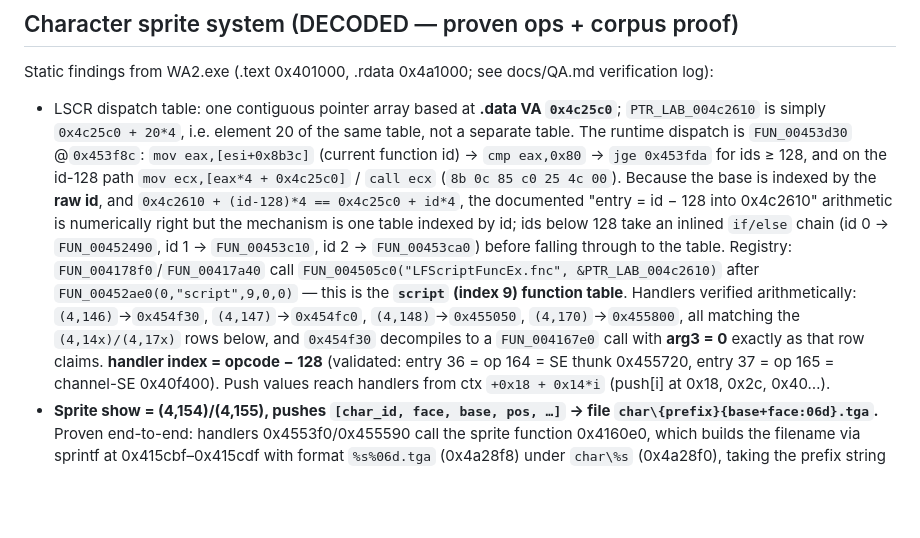
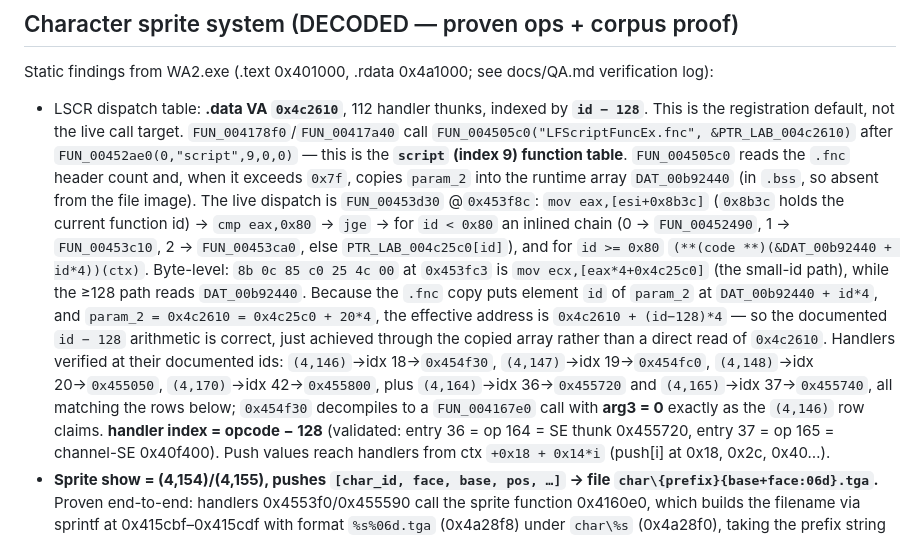
Before and after one commit to naczo5/white-album2-web, a Markdown page: wa2-web/docs/PARSING.md, the part around the change. GitHub-like rendering; blank space fills up the shorter version.

Commit message:
docs: correct LSCR dispatch mechanism (two-level: inlined, then .fnc copy)
My previous commit claimed the table was "one array at 0x4c25c0 indexed by
raw id" and that the id-128 arithmetic was incidental. That was wrong.
Reading FUN_00453d30 properly:

  iVar7 = *(int *)(ctx + 0x8b3c);          // current function id
  if (iVar7 < 0x80) {                       // < 128
      if (iVar7 == 0) FUN_00452490(ctx);
      else if (iVar7 == 1) FUN_00453c10(ctx);
      else if (iVar7 == 2) FUN_00453ca0(ctx);
      else (*(code **)(&PTR_LAB_004c25c0))[iVar7]();
  } else {                                  // >= 128
      (**(code **)(&DAT_00b92440 + iVar7*4))(ctx);
  }

DAT_00b92440 is in .bss (beyond the file image), so it is filled at runtime:
FUN_004505c0 reads the LFScriptFuncEx.fnc header count and, when it exceeds
0x7f, copies param_2 into that array at slot local_108. param_2 is
&PTR_LAB_004c2610, so element id lands at 0x4c2610 + (id-128)*4.

Therefore the documented "entry = id - 128 into 0x4c2610" is CORRECT; the
mechanism is a runtime copy into .bss, not a direct read of 0x4c2610 and
not a raw-id index. Byte evidence: 0x453fc3 has `8b 0c 85 c0 25 4c 00`
(mov ecx,[eax*4+0x4c25c0]) on the <128 path only.

Handler ids re-verified against 0x4c2610 at (id-128): 146->0x454f30,
147->0x454fc0, 148->0x455050, 164->0x455720, 165->0x455740,
170->0x455800. id165's thunk calls 0x40f400 (the documented channel-SE
entry), and id164 pushes 2 args while id165 pushes 5, matching the
SE_%04d and 5-push rows.

Gates: pytest 165p/9s, check_flow 32/32.
Co-authored-by: Cursor <cursoragent@cursor.com>

```diff
--- a/wa2-web/docs/PARSING.md
+++ b/wa2-web/docs/PARSING.md
@@ -301,26 +301,33 @@ occur exactly 2× each).
 Static findings from WA2.exe (.text 0x401000, .rdata 0x4a1000; see
 docs/QA.md verification log):
 
-- LSCR dispatch table: one contiguous pointer array based at **.data
-  VA `0x4c25c0`**; `PTR_LAB_004c2610` is simply `0x4c25c0 + 20*4`, i.e.
-  element 20 of the same table, not a separate table. The runtime dispatch
-  is `FUN_00453d30` @`0x453f8c`:
-  `mov eax,[esi+0x8b3c]` (current function id) → `cmp eax,0x80` →
-  `jge 0x453fda` for ids ≥ 128, and on the id-128 path
-  `mov ecx,[eax*4 + 0x4c25c0]` / `call ecx` (`8b 0c 85 c0 25 4c 00`).
-  Because the base is indexed by the **raw id**, and
-  `0x4c2610 + (id-128)*4 == 0x4c25c0 + id*4`, the documented
-  "entry = id − 128 into 0x4c2610" arithmetic is numerically right but the
-  mechanism is one table indexed by id; ids below 128 take an inlined
-  `if/else` chain (id 0 → `FUN_00452490`, id 1 → `FUN_00453c10`, id 2 →
-  `FUN_00453ca0`) before falling through to the table. Registry:
-  `FUN_004178f0`/`FUN_00417a40` call
+- LSCR dispatch table: **.data VA `0x4c2610`**, 112 handler thunks, indexed
+  by **`id − 128`**. This is the registration default, not the live call
+  target. `FUN_004178f0`/`FUN_00417a40` call
   `FUN_004505c0("LFScriptFuncEx.fnc", &PTR_LAB_004c2610)` after
   `FUN_00452ae0(0,"script",9,0,0)` — this is the **`script` (index 9)
-  function table**. Handlers verified arithmetically: `(4,146)`→`0x454f30`,
-  `(4,147)`→`0x454fc0`, `(4,148)`→`0x455050`, `(4,170)`→`0x455800`, all
-  matching the `(4,14x)/(4,17x)` rows below, and `0x454f30` decompiles to a
-  `FUN_004167e0` call with **arg3 = 0** exactly as that row claims.
+  function table**. `FUN_004505c0` reads the `.fnc` header count and, when
+  it exceeds `0x7f`, copies `param_2` into the runtime array
+  `DAT_00b92440` (in `.bss`, so absent from the file image).
+  The live dispatch is `FUN_00453d30` @`0x453f8c`:
+  `mov eax,[esi+0x8b3c]` (`0x8b3c` holds the current function id) →
+  `cmp eax,0x80` → `jge` → for `id < 0x80` an inlined chain (0 →
+  `FUN_00452490`, 1 → `FUN_00453c10`, 2 → `FUN_00453ca0`, else
+  `PTR_LAB_004c25c0[id]`), and for `id >= 0x80`
+  `(**(code **)(&DAT_00b92440 + id*4))(ctx)`. Byte-level: `8b 0c 85 c0 25
+  4c 00` at `0x453fc3` is `mov ecx,[eax*4+0x4c25c0]` (the small-id path),
+  while the ≥128 path reads `DAT_00b92440`. Because the `.fnc` copy puts
+  element `id` of `param_2` at `DAT_00b92440 + id*4`, and
+  `param_2 = 0x4c2610 = 0x4c25c0 + 20*4`, the effective address is
+  `0x4c2610 + (id−128)*4` — so the documented `id − 128` arithmetic is
+  correct, just achieved through the copied array rather than a direct
+  read of `0x4c2610`.
+  Handlers verified at their documented ids: `(4,146)`→idx 18→`0x454f30`,
+  `(4,147)`→idx 19→`0x454fc0`, `(4,148)`→idx 20→`0x455050`,
+  `(4,170)`→idx 42→`0x455800`, plus `(4,164)`→idx 36→`0x455720` and
+  `(4,165)`→idx 37→`0x455740`, all matching the rows below; `0x454f30`
+  decompiles to a `FUN_004167e0` call with **arg3 = 0** exactly as the
+  `(4,146)` row claims.
   **handler index = opcode − 128** (validated: entry 36 = op 164 = SE
   thunk 0x455720, entry 37 = op 165 = channel-SE 0x40f400). Push values
   reach handlers from ctx `+0x18 + 0x14*i` (push[i] at 0x18, 0x2c, 0x40…).
```
